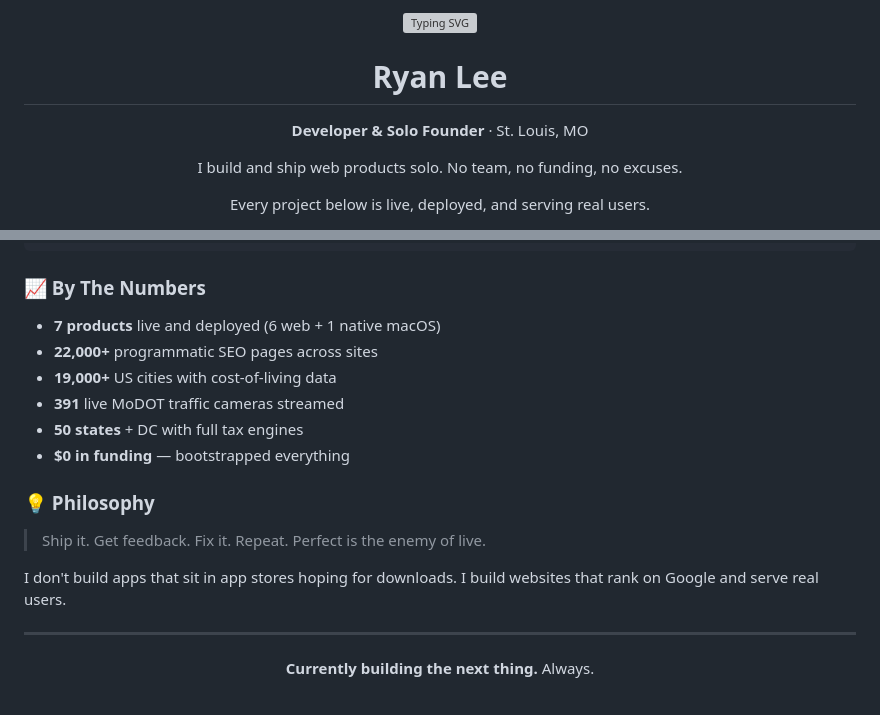
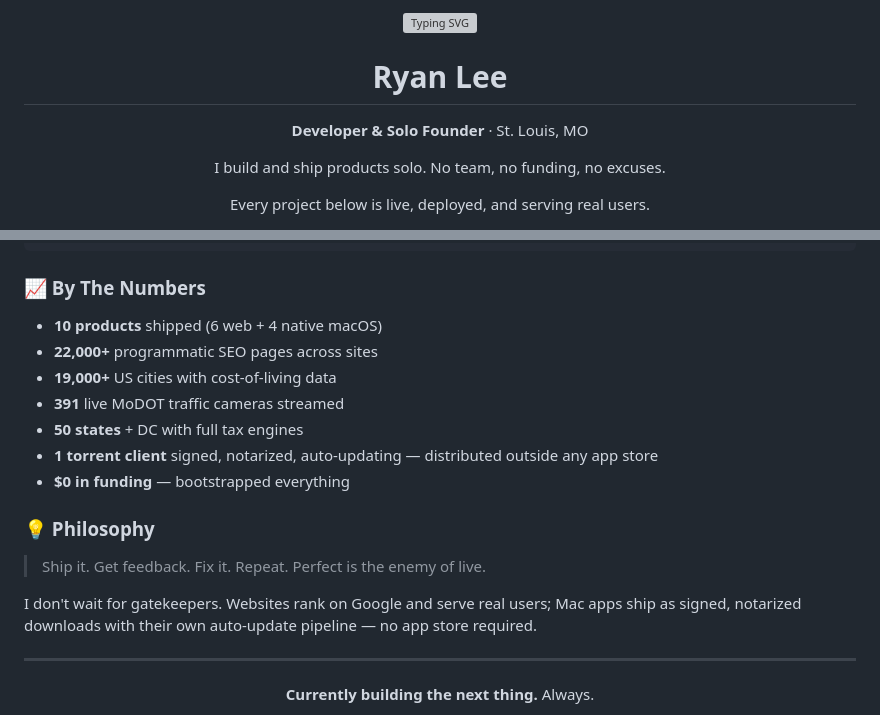
Before and after one commit to clearchaos3/clearchaos3, a Markdown page: README.md, 2 parts joined by grey strips. GitHub-like rendering; grey boxes are pictures that could not be loaded.

```diff
--- a/README.md
+++ b/README.md
@@ -6,7 +6,7 @@
 
 **Developer & Solo Founder** · St. Louis, MO
 
-I build and ship web products solo. No team, no funding, no excuses.
+I build and ship products solo. No team, no funding, no excuses.
 
 Every project below is live, deployed, and serving real users.
 
@@ -54,18 +65,19 @@ SEO          Programmatic pages · Structured data · OG images · Sitemaps
 
 ### 📈 By The Numbers
 
-- **7 products** live and deployed (6 web + 1 native macOS)
+- **10 products** shipped (6 web + 4 native macOS)
 - **22,000+** programmatic SEO pages across sites
 - **19,000+** US cities with cost-of-living data
 - **391** live MoDOT traffic cameras streamed
 - **50 states** + DC with full tax engines
+- **1 torrent client** signed, notarized, auto-updating — distributed outside any app store
 - **$0 in funding** — bootstrapped everything
 
 ### 💡 Philosophy
 
 > Ship it. Get feedback. Fix it. Repeat. Perfect is the enemy of live.
 
-I don't build apps that sit in app stores hoping for downloads. I build websites that rank on Google and serve real users.
+I don't wait for gatekeepers. Websites rank on Google and serve real users; Mac apps ship as signed, notarized downloads with their own auto-update pipeline — no app store required.
 
 ---
 
```
Also changed, not shown: other parts of README.md (+22 -11 lines).
